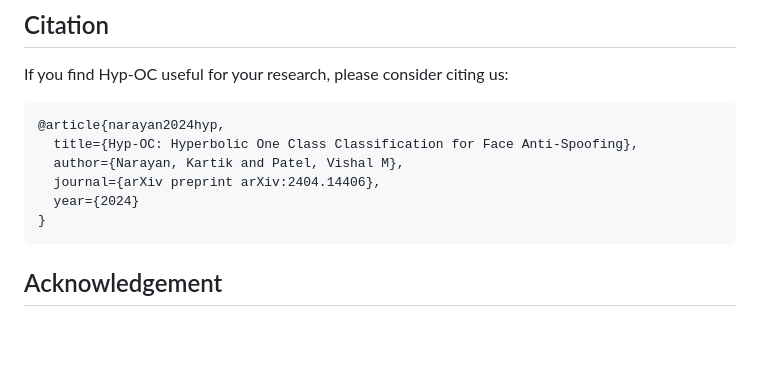
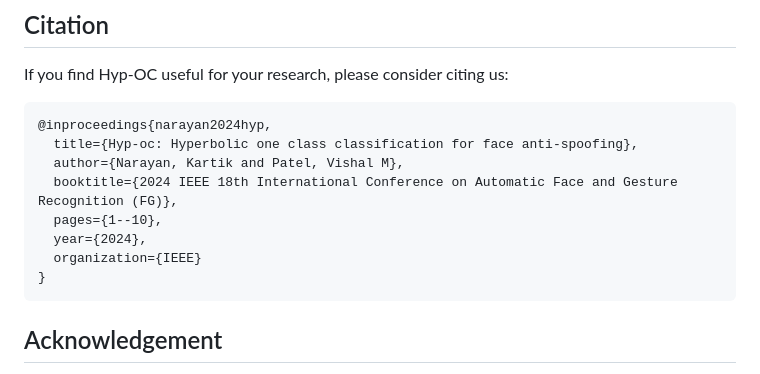
Before and after one commit to Kartik-3004/hyp-oc, a Markdown page: README.md, the part around the change. GitHub-like rendering; blank space fills up the shorter version.

````diff
--- a/README.md
+++ b/README.md
@@ -162,11 +162,13 @@ python test.py \
 If you find Hyp-OC useful for your research, please consider citing us:
 
 ```bibtex
-@article{narayan2024hyp,
-  title={Hyp-OC: Hyperbolic One Class Classification for Face Anti-Spoofing},
+@inproceedings{narayan2024hyp,
+  title={Hyp-oc: Hyperbolic one class classification for face anti-spoofing},
   author={Narayan, Kartik and Patel, Vishal M},
-  journal={arXiv preprint arXiv:2404.14406},
-  year={2024}
+  booktitle={2024 IEEE 18th International Conference on Automatic Face and Gesture Recognition (FG)},
+  pages={1--10},
+  year={2024},
+  organization={IEEE}
 }
 ```
 ## Acknowledgement
````
